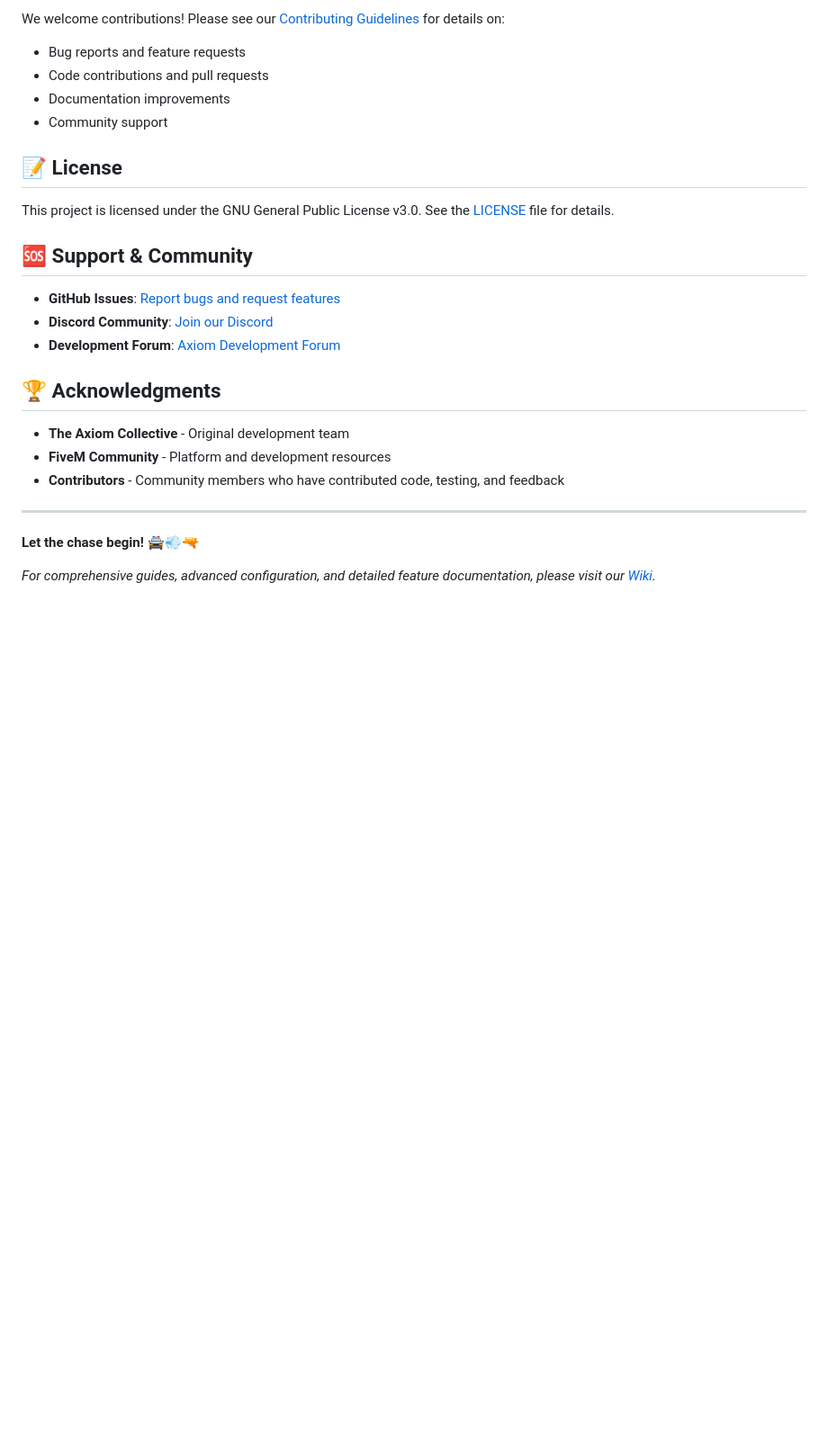
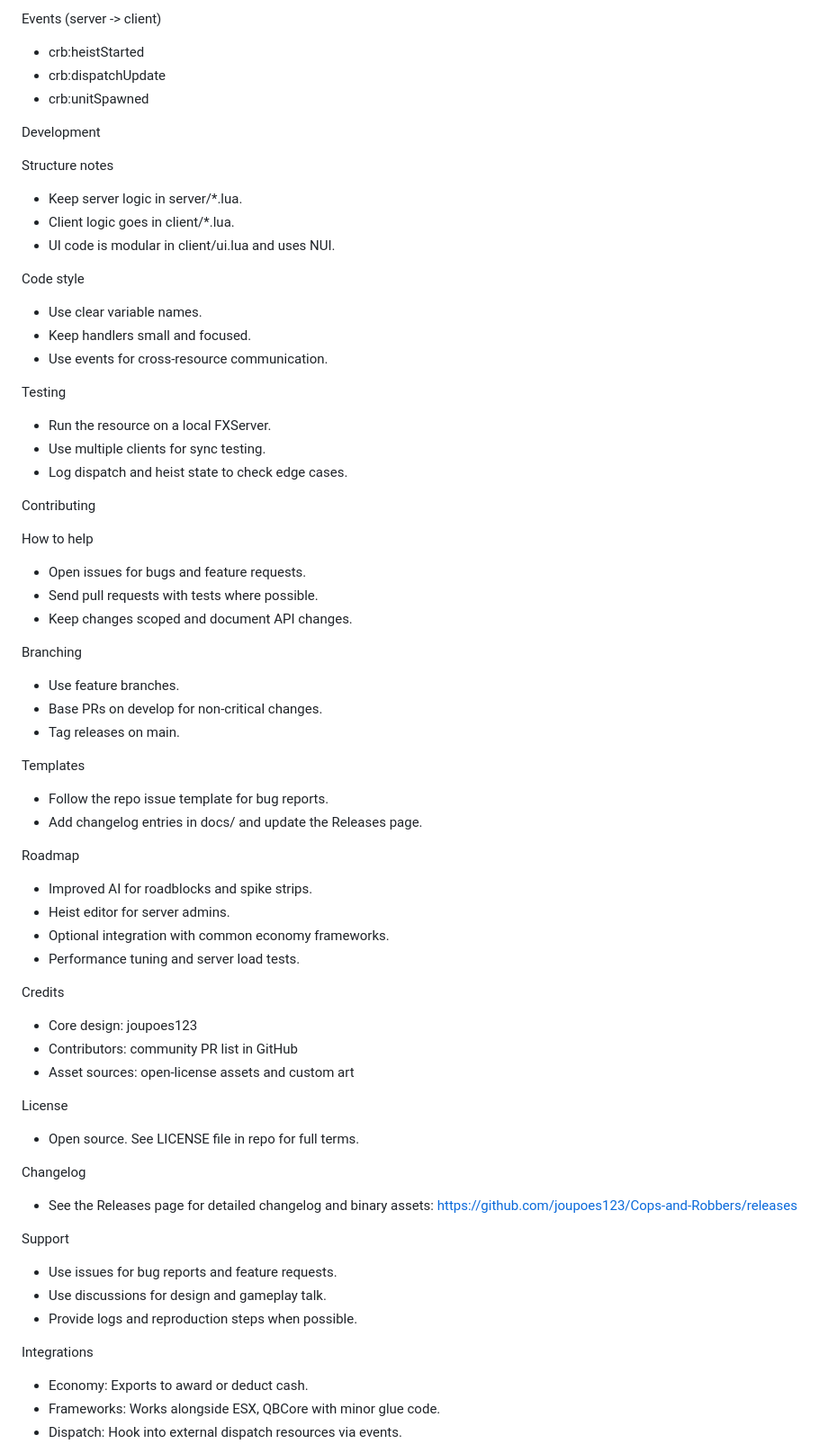
Before and after one commit to joupoes123/Cops-and-Robbers, a Markdown page: README.md, the part around the change printed below. Shown: that part at 90% size. GitHub-like rendering; blank space fills up the shorter version.

```diff
--- a/README.md
+++ b/README.md
@@ -134,28 +146,67 @@ The Docker setup includes persistent volumes for:
 
-We welcome contributions! Please see our [Contributing Guidelines](CONTRIBUTING.md) for details on:
-- Bug reports and feature requests
-- Code contributions and pull requests
-- Documentation improvements
-- Community support
+Events (server -> client)
+- crb:heistStarted
+- crb:dispatchUpdate
+- crb:unitSpawned
 
-## 📝 License
+Development
 
-This project is licensed under the GNU General Public License v3.0. See the [LICENSE](LICENSE) file for details.
+Structure notes
+- Keep server logic in server/*.lua.
+- Client logic goes in client/*.lua.
+- UI code is modular in client/ui.lua and uses NUI.
 
-## 🆘 Support & Community
+Code style
+- Use clear variable names.
+- Keep handlers small and focused.
+- Use events for cross-resource communication.
 
-- **GitHub Issues**: [Report bugs and request features](https://github.com/Indom-hub/Cops-and-Robbers/issues)
-- **Discord Community**: [Join our Discord](https://discord.gg/Kw5ndrWXfT)
-- **Development Forum**: [Axiom Development Forum](https://forum.axiomrp.dev/)
+Testing
+- Run the resource on a local FXServer.
+- Use multiple clients for sync testing.
+- Log dispatch and heist state to check edge cases.
 
-## 🏆 Acknowledgments
+Contributing
 
-- **The Axiom Collective** - Original development team
-- **FiveM Community** - Platform and development resources
-- **Contributors** - Community members who have contributed code, testing, and feedback
+How to help
+- Open issues for bugs and feature requests.
+- Send pull requests with tests where possible.
+- Keep changes scoped and document API changes.
 
----
+Branching
+- Use feature branches.
+- Base PRs on develop for non-critical changes.
+- Tag releases on main.
 
-**Let the chase begin!** 🚔💨🔫
+Templates
+- Follow the repo issue template for bug reports.
+- Add changelog entries in docs/ and update the Releases page.
 
-*For comprehensive guides, advanced configuration, and detailed feature documentation, please visit our [Wiki](docs/Home.md).*
+Roadmap
+- Improved AI for roadblocks and spike strips.
+- Heist editor for server admins.
+- Optional integration with common economy frameworks.
+- Performance tuning and server load tests.
+
+Credits
+- Core design: joupoes123
+- Contributors: community PR list in GitHub
+- Asset sources: open-license assets and custom art
+
+License
+- Open source. See LICENSE file in repo for full terms.
+
+Changelog
+- See the Releases page for detailed changelog and binary assets:
+https://github.com/joupoes123/Cops-and-Robbers/releases
+
+Support
+- Use issues for bug reports and feature requests.
+- Use discussions for design and gameplay talk.
+- Provide logs and reproduction steps when possible.
+
+Integrations
+- Economy: Exports to award or deduct cash.
+- Frameworks: Works alongside ESX, QBCore with minor glue code.
+- Dispatch: Hook into external dispatch resources via events.
+
```
Also changed, not shown: other parts of README.md (+146 -102 lines).
